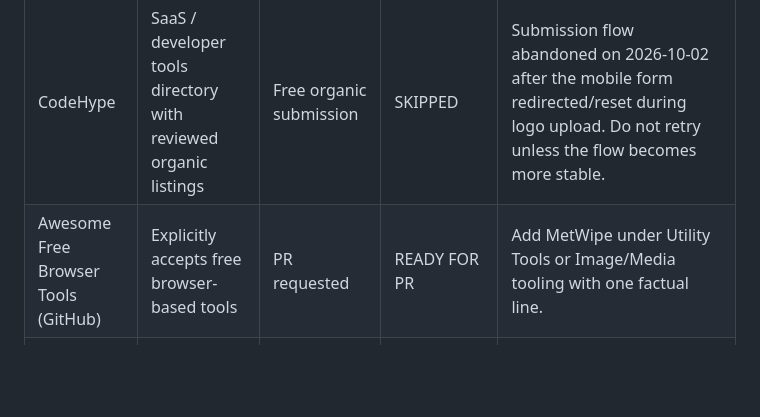
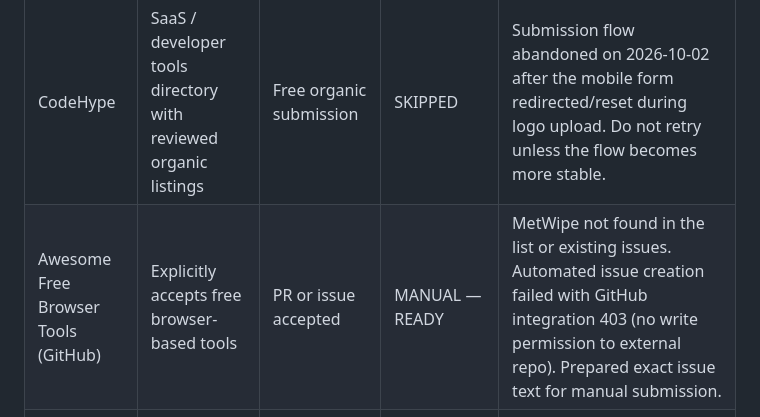
Before and after one commit to alperen15100/metwipe, a Markdown page: SEO-BACKLINK-CAMPAIGN-2026-10-01.md, the part around the change. GitHub-like rendering; blank space fills up the shorter version.

Commit message:
Track Awesome Browser Tools manual submission requirement

```diff
--- a/SEO-BACKLINK-CAMPAIGN-2026-10-01.md
+++ b/SEO-BACKLINK-CAMPAIGN-2026-10-01.md
@@ -34,7 +34,7 @@ Build legitimate discovery and referral signals for https://metwipe.com/ without
 | Ignlab Launch | General SaaS + web tools; security tools accepted | Free; no account required | SUBMITTED | Submitted manually on 2026-10-01. Private edit URL was received; keep it private. Await public listing verification before marking LIVE. |
 | directree | General software directory; free/no pay-to-rank positioning | Free submission; account required | PENDING | Public listing is visible. Ownership is verified and founder edits were saved on 2026-10-02; edits are awaiting moderation. Directree shows do-follow activation after approval/verification, with free review currently scheduled in about 35 days. No paid fast-track selected. |
 | CodeHype | SaaS / developer tools directory with reviewed organic listings | Free organic submission | SKIPPED | Submission flow abandoned on 2026-10-02 after the mobile form redirected/reset during logo upload. Do not retry unless the flow becomes more stable. |
-| Awesome Free Browser Tools (GitHub) | Explicitly accepts free browser-based tools | PR requested | READY FOR PR | Add MetWipe under Utility Tools or Image/Media tooling with one factual line. |
+| Awesome Free Browser Tools (GitHub) | Explicitly accepts free browser-based tools | PR or issue accepted | MANUAL — READY | MetWipe not found in the list or existing issues. Automated issue creation failed with GitHub integration 403 (no write permission to external repo). Prepared exact issue text for manual submission. |
 | Awesome Free Online Tools (GitHub) | Explicitly accepts free browser tools and PRs | PR requested | READY FOR PR | Best category: PDF & files / utilities / security depending maintainer preference. |
 | Awesome Online Tools / wtoolskit catalog (GitHub) | PRs welcome for client-side / no-signup tools | PR requested | READY FOR PR | Keep wording factual; do not claim zero third-party scripts, only local file processing. |
 
```
